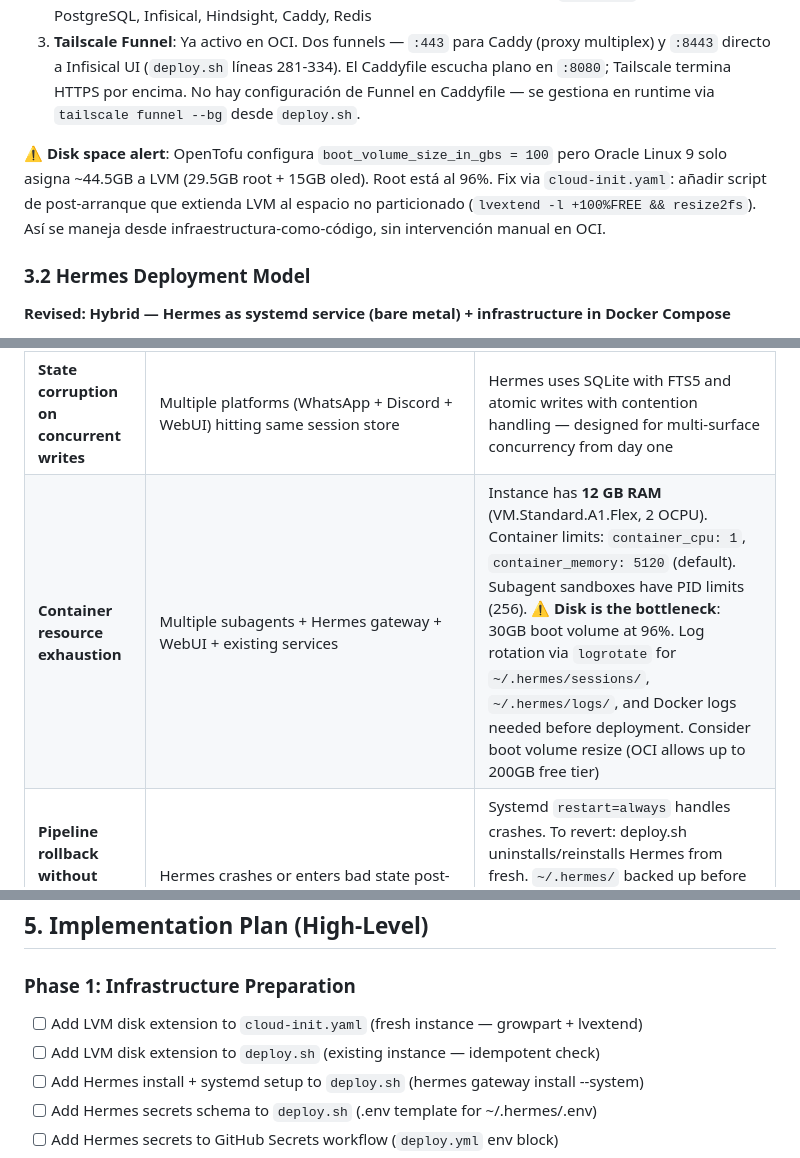
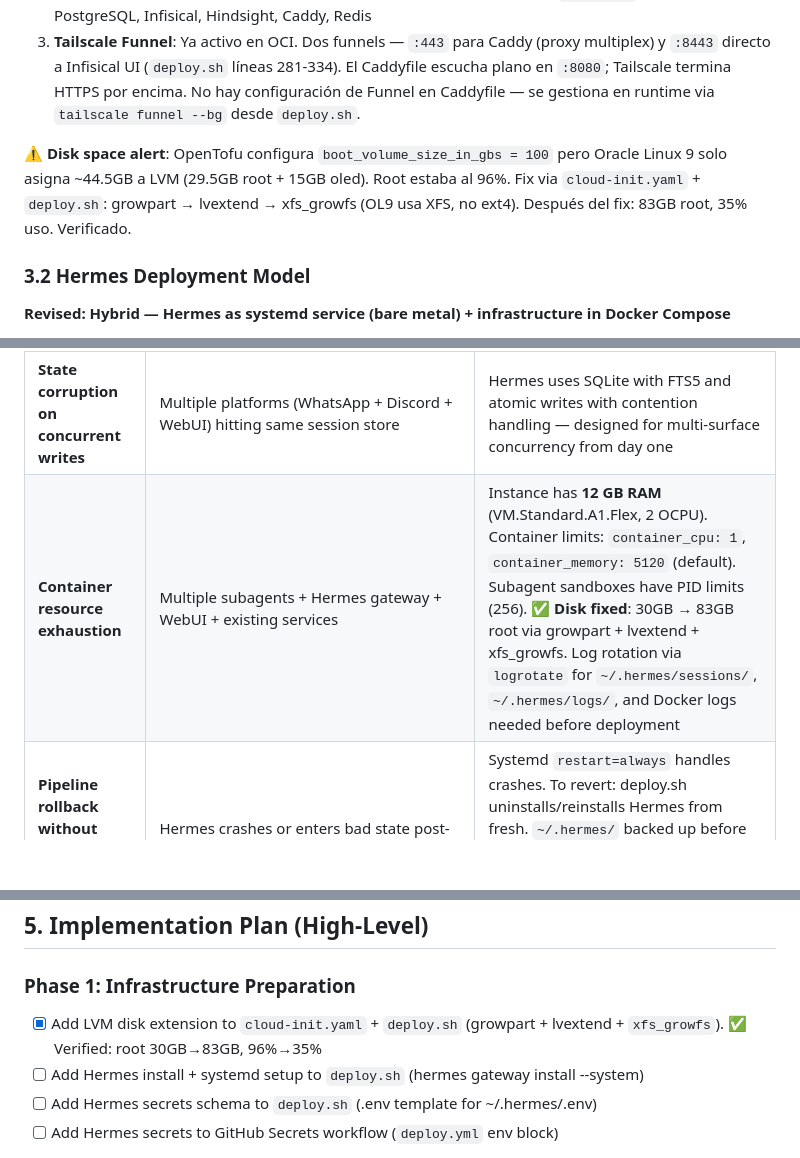
Before and after one commit to kirlts/toolset, a Markdown page: Hermes-integration.md, 3 parts joined by grey strips. Rendered like a GitHub page; blank space fills up the shorter version.

Commit message:
fix: update docs to reflect XFS fix (OL9 uses xfs_growfs, not resize2fs)

```diff
--- a/Hermes-integration.md
+++ b/Hermes-integration.md
@@ -72,7 +72,7 @@ The pipeline (`deploy.yml`) has two jobs on `push: main`:
 2. **Deploy Services**: Tailscale SSH → deploys Docker Compose services via `deploy.sh`. Current services: PostgreSQL, Infisical, Hindsight, Caddy, Redis
 3. **Tailscale Funnel**: Ya activo en OCI. Dos funnels — `:443` para Caddy (proxy multiplex) y `:8443` directo a Infisical UI (`deploy.sh` líneas 281-334). El Caddyfile escucha plano en `:8080`; Tailscale termina HTTPS por encima. No hay configuración de Funnel en Caddyfile — se gestiona en runtime via `tailscale funnel --bg` desde `deploy.sh`.
 
-⚠️ **Disk space alert**: OpenTofu configura `boot_volume_size_in_gbs = 100` pero Oracle Linux 9 solo asigna ~44.5GB a LVM (29.5GB root + 15GB oled). Root está al 96%. Fix via `cloud-init.yaml`: añadir script de post-arranque que extienda LVM al espacio no particionado (`lvextend -l +100%FREE && resize2fs`). Así se maneja desde infraestructura-como-código, sin intervención manual en OCI.
+⚠️ **Disk space alert**: OpenTofu configura `boot_volume_size_in_gbs = 100` pero Oracle Linux 9 solo asigna ~44.5GB a LVM (29.5GB root + 15GB oled). Root estaba al 96%. Fix via `cloud-init.yaml` + `deploy.sh`: growpart → lvextend → xfs_growfs (OL9 usa XFS, no ext4). Después del fix: 83GB root, 35% uso. Verificado.
 
 ### 3.2 Hermes Deployment Model
 
@@ -139,7 +139,7 @@ Per r/hermesagent VPS Deployment Megathread (June 2026, community-sourced from 2
 | **Docker-in-Docker confusion** | User asked: "can I sandbox non-Dockerized code?" and "dockerized Dockerization?" | **Yes — Hermes' built-in `docker` terminal backend wraps ANY code in a container** automatically, regardless of whether it has a Dockerfile. It `pip/apt install`s dependencies on the fly. Port isolation via single persistent container with `docker exec`. Daytona is a Hermes backend option if independent cloud workspaces are needed, but adds latency (~3-6s spawn time vs instant `docker exec`) and requires an external service. Community uses bare Docker for dev, Daytona/Modal only when full network isolation is required. |
 | **Secret exposure to LLM** | Hermes' LLM could see Infisical secrets during .env construction | Hermes reads secrets from Infisical via service token (server-side); the LLM only sees the secret names, not values, when constructing .env files. Secret values are injected directly into the sandbox environment via `env_passthrough`, not through the prompt |
 | **State corruption on concurrent writes** | Multiple platforms (WhatsApp + Discord + WebUI) hitting same session store | Hermes uses SQLite with FTS5 and atomic writes with contention handling — designed for multi-surface concurrency from day one |
-| **Container resource exhaustion** | Multiple subagents + Hermes gateway + WebUI + existing services | Instance has **12 GB RAM** (VM.Standard.A1.Flex, 2 OCPU). Container limits: `container_cpu: 1`, `container_memory: 5120` (default). Subagent sandboxes have PID limits (256). **⚠️ Disk is the bottleneck**: 30GB boot volume at 96%. Log rotation via `logrotate` for `~/.hermes/sessions/`, `~/.hermes/logs/`, and Docker logs needed before deployment. Consider boot volume resize (OCI allows up to 200GB free tier) |
+| **Container resource exhaustion** | Multiple subagents + Hermes gateway + WebUI + existing services | Instance has **12 GB RAM** (VM.Standard.A1.Flex, 2 OCPU). Container limits: `container_cpu: 1`, `container_memory: 5120` (default). Subagent sandboxes have PID limits (256). **✅ Disk fixed**: 30GB → 83GB root via growpart + lvextend + xfs_growfs. Log rotation via `logrotate` for `~/.hermes/sessions/`, `~/.hermes/logs/`, and Docker logs needed before deployment |
 | **Pipeline rollback without affecting other services** | Hermes crashes or enters bad state post-deploy | Systemd `restart=always` handles crashes. To revert: deploy.sh uninstalls/reinstalls Hermes from fresh. `~/.hermes/` backed up before destructive operations. Docker services (Infisical, Hindsight) are unaffected since Hermes runs on the host, not in a container |
 
 ### 3.5 Required Secrets (New)
@@ -346,8 +346,7 @@ Sandbox containers (get only what they need)
 ## 5. Implementation Plan (High-Level)
 
 ### Phase 1: Infrastructure Preparation
-- [ ] Add LVM disk extension to `cloud-init.yaml` (fresh instance — growpart + lvextend)
-- [ ] Add LVM disk extension to `deploy.sh` (existing instance — idempotent check)
+- [x] Add LVM disk extension to `cloud-init.yaml` + `deploy.sh` (growpart + lvextend + `xfs_growfs`). ✅ Verified: root 30GB→83GB, 96%→35%
 - [ ] Add Hermes install + systemd setup to `deploy.sh` (hermes gateway install --system)
 - [ ] Add Hermes secrets schema to `deploy.sh` (.env template for ~/.hermes/.env)
 - [ ] Add Hermes secrets to GitHub Secrets workflow (`deploy.yml` env block)
```
Also changed, not shown: other parts of Hermes-integration.md (+1 -1 lines).
